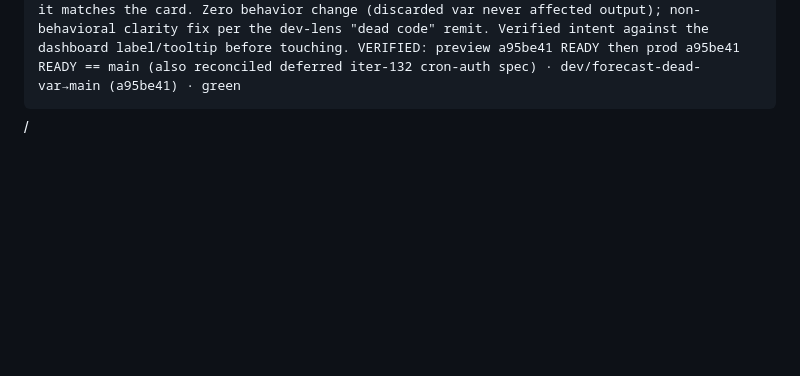
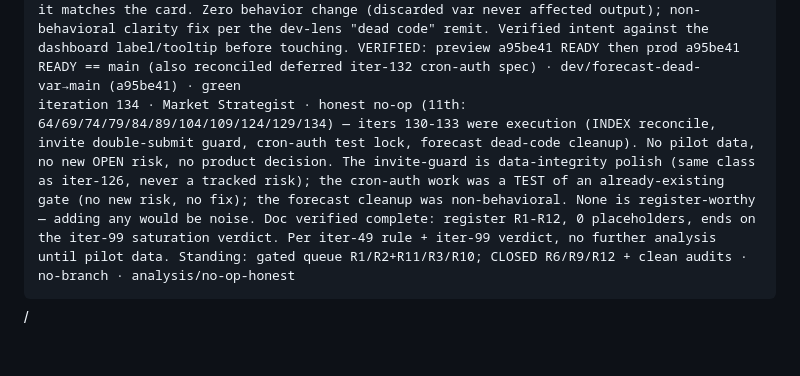
Before and after one commit to captainrobert07/Tru-Hyre, a Markdown page: AUTOPILOT-LOG.md, the part around the change. GitHub-like rendering; folded sections open; blank space fills up the shorter version.

Commit message:
log: iteration 134 (Market Strategist) — honest no-op (11th); doc complete, verdict stands

```diff
--- a/AUTOPILOT-LOG.md
+++ b/AUTOPILOT-LOG.md
@@ -140,3 +140,4 @@ iteration 130 · Product Manager · reconciled AUTOPILOT-INDEX.md — it still s
 iteration 131 · UI/UX Designer · double-submit guard on the invitation forms (single createInvitationAction + bulk bulkInviteAction) — continues iter-126 by consequence tier: these were the remaining raw-<button type=submit> forms where double-fire creates DUPLICATE records (two invites / a duplicated bulk batch → possible dup accounts). Swapped both to <SubmitButton pendingLabel="Sending…"> (both server components, clean drop-in). Triaged the other ~8 raw-submit forms as lower-consequence (idempotent settings saves, candidate edit) or useActionState-managed (import/upload) — deferred. The invite paths are the duplicate-record risk, scoped to one safe iteration. VERIFIED: preview 4cf234c READY then prod 4cf234c READY == main · ui/submit-guard-invites→main (4cf234c) · green
 iteration 132 · Test Lead · locked the /api/cron/sla auth gate — the SLA cron route WRITES tasks+notifications and self-authenticates (auth.config exempts /api/cron, so the route IS the gate: CRON_SECRET Bearer in prod, else x-vercel-cron header/non-prod; the spoofable header must NOT bypass a set secret), but had ZERO coverage. Also swept the iter-127 stale-assertion class first: cross-checked the 4 most-used assertions (Candidates heading, Filters:, Something went wrong, Generate/Regenerate packet) — all still match source, iter-127 was the lone straggler. cron-auth.spec.ts: env-agnostic contract — an unauth GET AND a bogus-Bearer GET both 401 against prod (NODE_ENV=production + no real secret match + no trusted cron header → authorized()=false either way) and the body is never "ok:true" (sweep never ran). Read-only. Suite 26→27. VERIFY: preview 10fa2d6 READY (build green). Prod auto-deploy not enqueued — quota tightened (hourly toggle); did NOT probe-deploy (iter-102). NOT a red main: test-only e2e/ change (excluded from build), prod 6a7db6f byte-identical+READY; spec runs against prod not bundled · test/cron-auth-gate→main (10fa2d6) · on-main/preview-green/prod-deferred-quota
 iteration 133 · Senior Developer · dead-code + stale-comment cleanup in getSubmissionForecast (lib/metrics.ts) — the block had a "Project for the rest of the calendar month" comment + computed dayOfMonth, but the math is (weeklyAvg/7)*daysInMonth = WHOLE-month projection and never used dayOfMonth. The displayed number was always correct (dashboard "Forecast" card explicitly means "this calendar month"), so this is NOT a behavior bug — it is a dead variable + a misleading comment that contradicts the code + the UI. Removed dayOfMonth, rewrote the comment to state the actual whole-month semantics + that it matches the card. Zero behavior change (discarded var never affected output); non-behavioral clarity fix per the dev-lens "dead code" remit. Verified intent against the dashboard label/tooltip before touching. VERIFIED: preview a95be41 READY then prod a95be41 READY == main (also reconciled deferred iter-132 cron-auth spec) · dev/forecast-dead-var→main (a95be41) · green
+iteration 134 · Market Strategist · honest no-op (11th: 64/69/74/79/84/89/104/109/124/129/134) — iters 130-133 were execution (INDEX reconcile, invite double-submit guard, cron-auth test lock, forecast dead-code cleanup). No pilot data, no new OPEN risk, no product decision. The invite-guard is data-integrity polish (same class as iter-126, never a tracked risk); the cron-auth work was a TEST of an already-existing gate (no new risk, no fix); the forecast cleanup was non-behavioral. None is register-worthy — adding any would be noise. Doc verified complete: register R1-R12, 0 placeholders, ends on the iter-99 saturation verdict. Per iter-49 rule + iter-99 verdict, no further analysis until pilot data. Standing: gated queue R1/R2+R11/R3/R10; CLOSED R6/R9/R12 + clean audits · no-branch · analysis/no-op-honest
```
